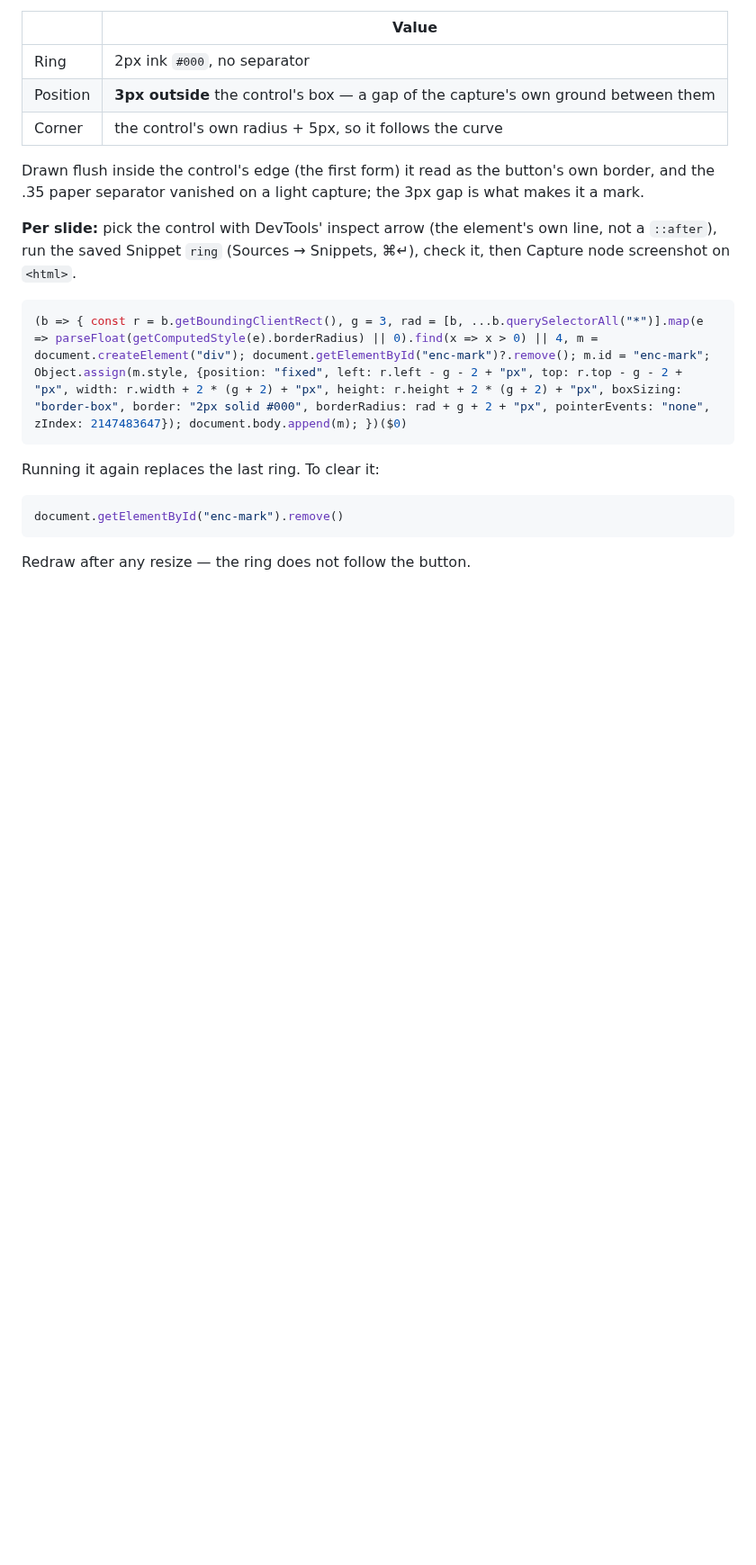
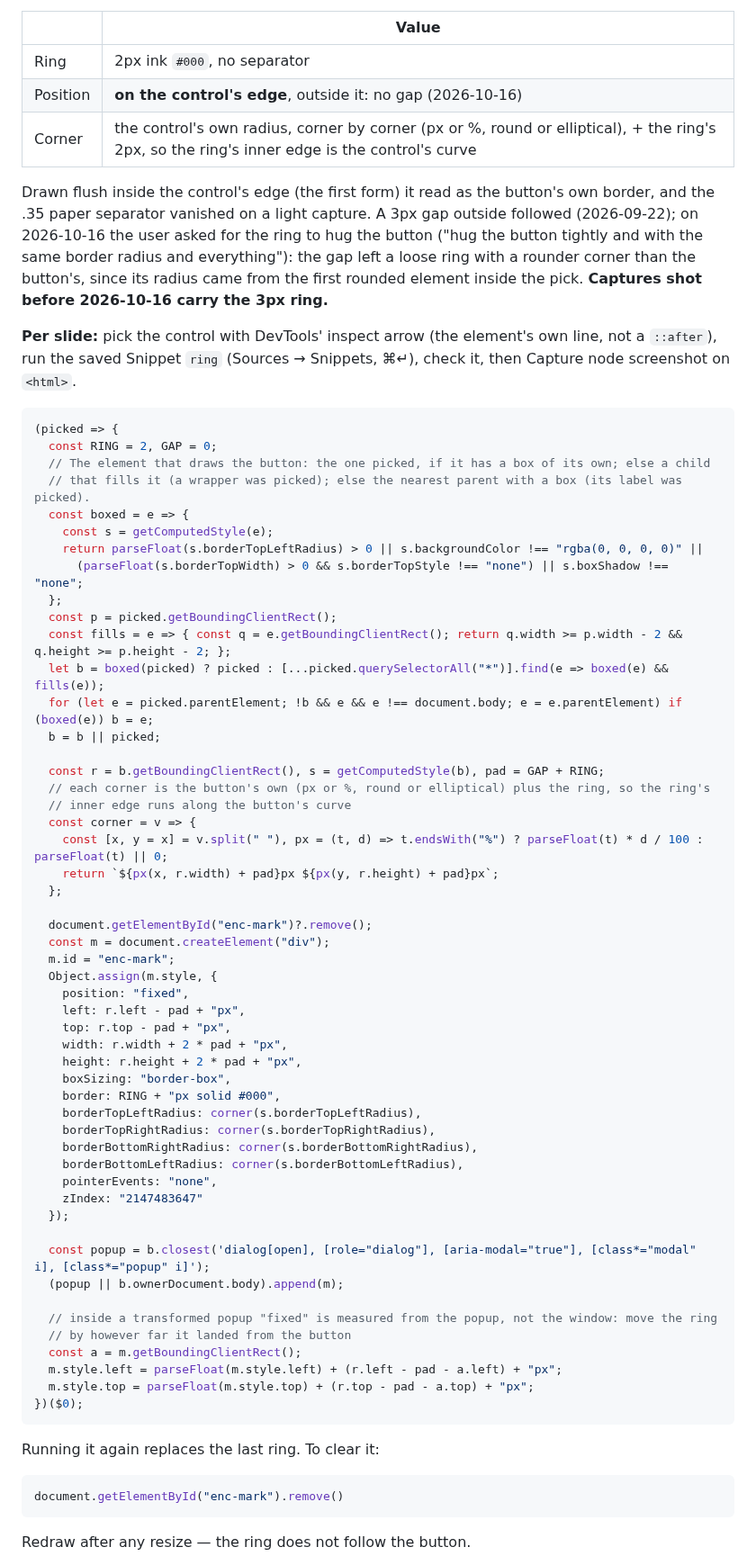
Before and after one commit to encapsulate-xyz/website-css, a Markdown page: notion/guide-screenshots.md, the part around one of its changes. Shown at 90% size. Drawn GitHub-style; blank space fills up the shorter version.

Commit message:
docs: the guide capture ring hugs the control, with its own corners
Co-Authored-By: Claude Opus 5.5 <noreply@anthropic.com>

````diff
--- a/notion/guide-screenshots.md
+++ b/notion/guide-screenshots.md
@@ -284,18 +284,72 @@ ring style means reshooting.
 | | Value |
 |---|---|
 | Ring | 2px ink `#000`, no separator |
-| Position | **3px outside** the control's box — a gap of the capture's own ground between them |
-| Corner | the control's own radius + 5px, so it follows the curve |
+| Position | **on the control's edge**, outside it: no gap (2026-10-16) |
+| Corner | the control's own radius, corner by corner (px or %, round or elliptical), + the ring's 2px, so the ring's inner edge is the control's curve |
 
 Drawn flush inside the control's edge (the first form) it read as the button's own border, and the
-.35 paper separator vanished on a light capture; the 3px gap is what makes it a mark.
+.35 paper separator vanished on a light capture. A 3px gap outside followed (2026-09-22); on
+2026-10-16 the user asked for the ring to hug the button ("hug the button tightly and with the same
+border radius and everything"): the gap left a loose ring with a rounder corner than the button's,
+since its radius came from the first rounded element inside the pick. **Captures shot before
+2026-10-16 carry the 3px ring.**
 
 **Per slide:** pick the control with DevTools' inspect arrow (the element's own line, not a
 `::after`), run the saved Snippet `ring` (Sources → Snippets, ⌘↵), check it, then Capture node
 screenshot on `<html>`.
 
 ```js
-(b => { const r = b.getBoundingClientRect(), g = 3, rad = [b, ...b.querySelectorAll("*")].map(e => parseFloat(getComputedStyle(e).borderRadius) || 0).find(x => x > 0) || 4, m = document.createElement("div"); document.getElementById("enc-mark")?.remove(); m.id = "enc-mark"; Object.assign(m.style, {position: "fixed", left: r.left - g - 2 + "px", top: r.top - g - 2 + "px", width: r.width + 2 * (g + 2) + "px", height: r.height + 2 * (g + 2) + "px", boxSizing: "border-box", border: "2px solid #000", borderRadius: rad + g + 2 + "px", pointerEvents: "none", zIndex: 2147483647}); document.body.append(m); })($0)
+(picked => {
+  const RING = 2, GAP = 0;
+  // The element that draws the button: the one picked, if it has a box of its own; else a child
+  // that fills it (a wrapper was picked); else the nearest parent with a box (its label was picked).
+  const boxed = e => {
+    const s = getComputedStyle(e);
+    return parseFloat(s.borderTopLeftRadius) > 0 || s.backgroundColor !== "rgba(0, 0, 0, 0)" ||
+      (parseFloat(s.borderTopWidth) > 0 && s.borderTopStyle !== "none") || s.boxShadow !== "none";
+  };
+  const p = picked.getBoundingClientRect();
+  const fills = e => { const q = e.getBoundingClientRect(); return q.width >= p.width - 2 && q.height >= p.height - 2; };
+  let b = boxed(picked) ? picked : [...picked.querySelectorAll("*")].find(e => boxed(e) && fills(e));
+  for (let e = picked.parentElement; !b && e && e !== document.body; e = e.parentElement) if (boxed(e)) b = e;
+  b = b || picked;
+
+  const r = b.getBoundingClientRect(), s = getComputedStyle(b), pad = GAP + RING;
+  // each corner is the button's own (px or %, round or elliptical) plus the ring, so the ring's
+  // inner edge runs along the button's curve
+  const corner = v => {
+    const [x, y = x] = v.split(" "), px = (t, d) => t.endsWith("%") ? parseFloat(t) * d / 100 : parseFloat(t) || 0;
+    return `${px(x, r.width) + pad}px ${px(y, r.height) + pad}px`;
+  };
+
+  document.getElementById("enc-mark")?.remove();
+  const m = document.createElement("div");
+  m.id = "enc-mark";
+  Object.assign(m.style, {
+    position: "fixed",
+    left: r.left - pad + "px",
+    top: r.top - pad + "px",
+    width: r.width + 2 * pad + "px",
+    height: r.height + 2 * pad + "px",
+    boxSizing: "border-box",
+    border: RING + "px solid #000",
+    borderTopLeftRadius: corner(s.borderTopLeftRadius),
+    borderTopRightRadius: corner(s.borderTopRightRadius),
+    borderBottomRightRadius: corner(s.borderBottomRightRadius),
+    borderBottomLeftRadius: corner(s.borderBottomLeftRadius),
+    pointerEvents: "none",
+    zIndex: "2147483647"
+  });
+
+  const popup = b.closest('dialog[open], [role="dialog"], [aria-modal="true"], [class*="modal" i], [class*="popup" i]');
+  (popup || b.ownerDocument.body).append(m);
+
+  // inside a transformed popup "fixed" is measured from the popup, not the window: move the ring
+  // by however far it landed from the button
+  const a = m.getBoundingClientRect();
+  m.style.left = parseFloat(m.style.left) + (r.left - pad - a.left) + "px";
+  m.style.top = parseFloat(m.style.top) + (r.top - pad - a.top) + "px";
+})($0);
 ```
 
 Running it again replaces the last ring. To clear it:
````
Also changed, not shown: other parts of notion/guide-screenshots.md (+7 -3 lines).
